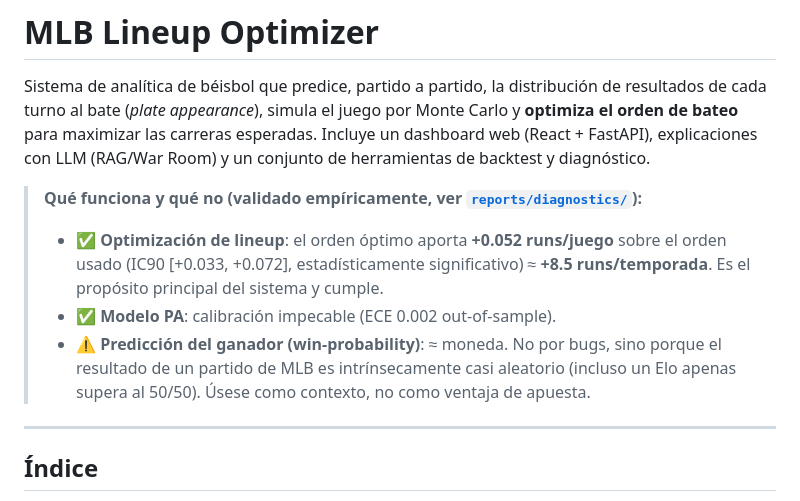
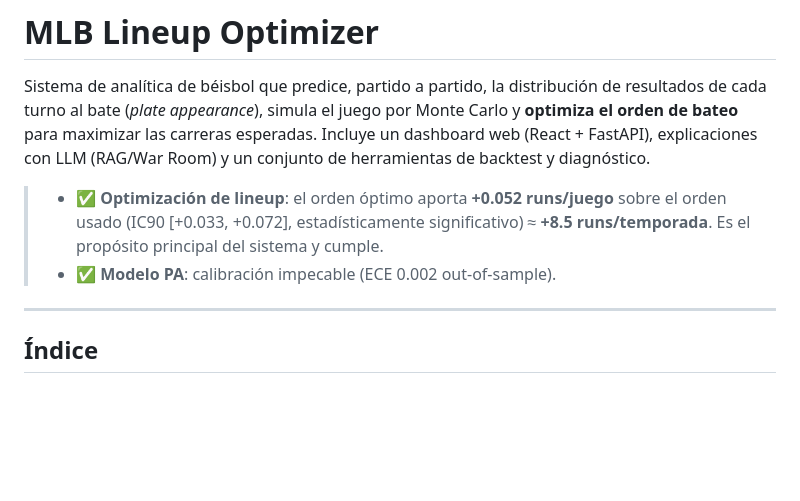
Before and after one commit to fernandogg2004/mlb-lineup-optimizer, a Markdown page: README.md, the part around the change. GitHub-like rendering; blank space fills up the shorter version.

```diff
--- a/README.md
+++ b/README.md
@@ -6,14 +6,10 @@ resultados de cada turno al bate (*plate appearance*), simula el juego por Monte
 web (React + FastAPI), explicaciones con LLM (RAG/War Room) y un conjunto de herramientas de
 backtest y diagnóstico.
 
-> **Qué funciona y qué no (validado empíricamente, ver [`reports/diagnostics/`](reports/diagnostics/)):**
 > - ✅ **Optimización de lineup**: el orden óptimo aporta **+0.052 runs/juego** sobre el orden usado
 >   (IC90 [+0.033, +0.072], estadísticamente significativo) ≈ **+8.5 runs/temporada**. Es el
 >   propósito principal del sistema y cumple.
 > - ✅ **Modelo PA**: calibración impecable (ECE 0.002 out-of-sample).
-> - ⚠️ **Predicción del ganador (win-probability)**: ≈ moneda. No por bugs, sino porque el
->   resultado de un partido de MLB es intrínsecamente casi aleatorio (incluso un Elo apenas supera
->   al 50/50). Úsese como contexto, no como ventaja de apuesta.
 
 ---
 
```
